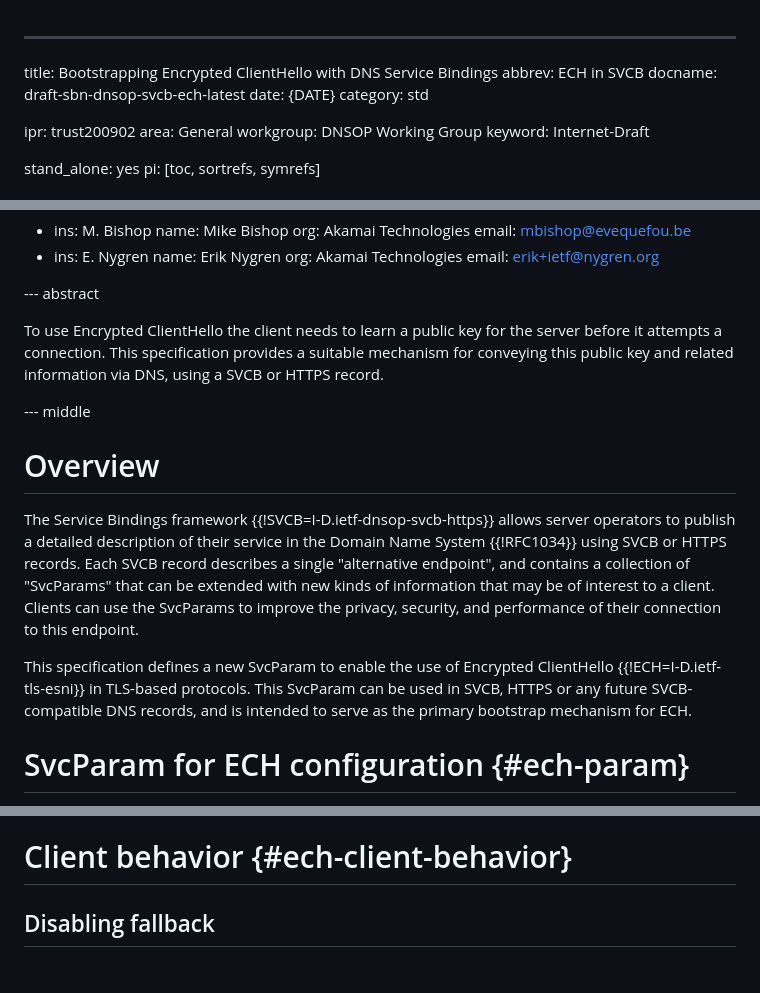
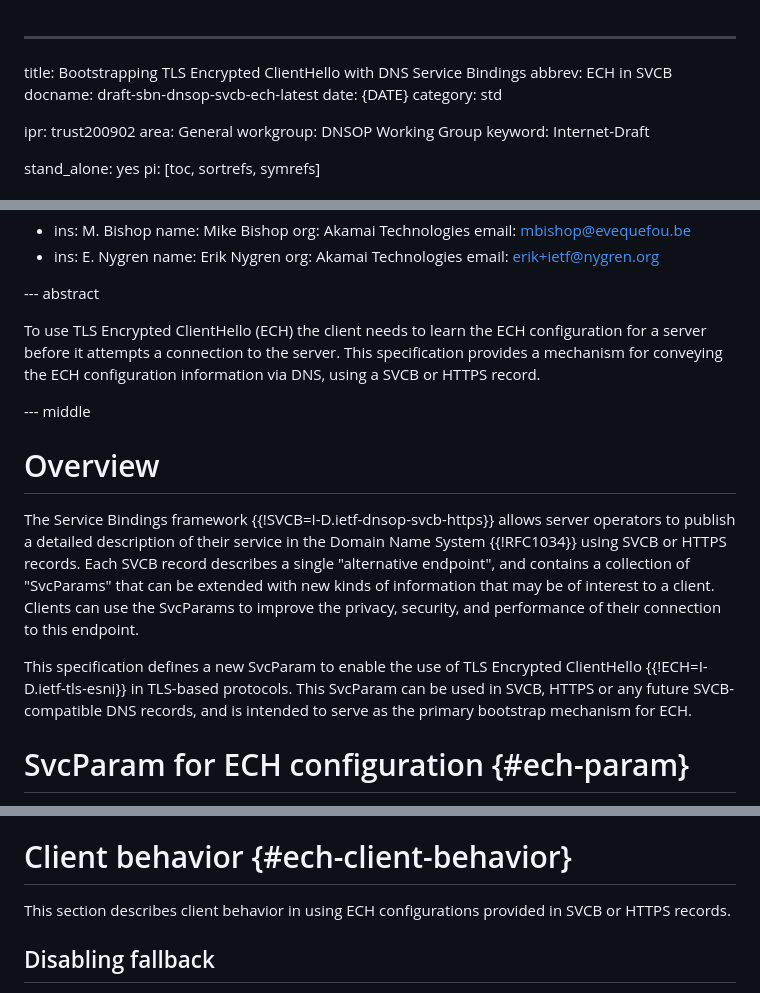
Before and after one commit to tlswg/draft-ietf-tls-svcb-ech, a Markdown page: draft-sbn-dnsop-svcb-ech.md, 3 parts joined by grey strips. Drawn GitHub-style.

Commit message:
Improve ECH phraseology (@chris-wood)
Co-authored-by: Christopher Wood <caw@heapingbits.net>

```diff
--- a/draft-sbn-dnsop-svcb-ech.md
+++ b/draft-sbn-dnsop-svcb-ech.md
@@ -1,5 +1,5 @@
 ---
-title: Bootstrapping Encrypted ClientHello with DNS Service Bindings
+title: Bootstrapping TLS Encrypted ClientHello with DNS Service Bindings
 abbrev: ECH in SVCB
 docname: draft-sbn-dnsop-svcb-ech-latest
 date: {DATE}
@@ -32,7 +32,7 @@ author:
 
 --- abstract
 
-To use Encrypted ClientHello the client needs to learn a public key for the server before it attempts a connection.  This specification provides a suitable mechanism for conveying this public key and related information via DNS, using a SVCB or HTTPS record.
+To use TLS Encrypted ClientHello (ECH) the client needs to learn the ECH configuration for a server before it attempts a connection to the server.  This specification provides a mechanism for conveying the ECH configuration information via DNS, using a SVCB or HTTPS record.
 
 --- middle
 
@@ -40,7 +40,7 @@ To use Encrypted ClientHello the client needs to learn a public key for the serv
 
 The Service Bindings framework {{!SVCB=I-D.ietf-dnsop-svcb-https}} allows server operators to publish a detailed description of their service in the Domain Name System {{!RFC1034}} using SVCB or HTTPS records.  Each SVCB record describes a single "alternative endpoint", and contains a collection of "SvcParams" that can be extended with new kinds of information that may be of interest to a client.  Clients can use the SvcParams to improve the privacy, security, and performance of their connection to this endpoint.
 
-This specification defines a new SvcParam to enable the use of Encrypted ClientHello {{!ECH=I-D.ietf-tls-esni}} in TLS-based protocols.  This SvcParam can be used in SVCB, HTTPS or any future SVCB-compatible DNS records, and is intended to serve as the primary bootstrap mechanism for ECH.
+This specification defines a new SvcParam to enable the use of TLS Encrypted ClientHello {{!ECH=I-D.ietf-tls-esni}} in TLS-based protocols.  This SvcParam can be used in SVCB, HTTPS or any future SVCB-compatible DNS records, and is intended to serve as the primary bootstrap mechanism for ECH.
 
 # SvcParam for ECH configuration {#ech-param}
 
@@ -53,6 +53,8 @@ In wire format, the value of the parameter is an ECHConfigList ({{Section 4 of !
 When publishing a record containing an "ech" parameter, the publisher MUST ensure that all IP addresses of TargetName correspond to servers that have access to the corresponding private key or are authoritative for the public name. (See {{Section 7.2.2 of !ECH}} for more details about the public name.)  Otherwise, connections will fail entirely.
 
 # Client behavior {#ech-client-behavior}
+
+This section describes client behavior in using ECH configurations provided in SVCB or HTTPS records.
 
 ## Disabling fallback
 
```
